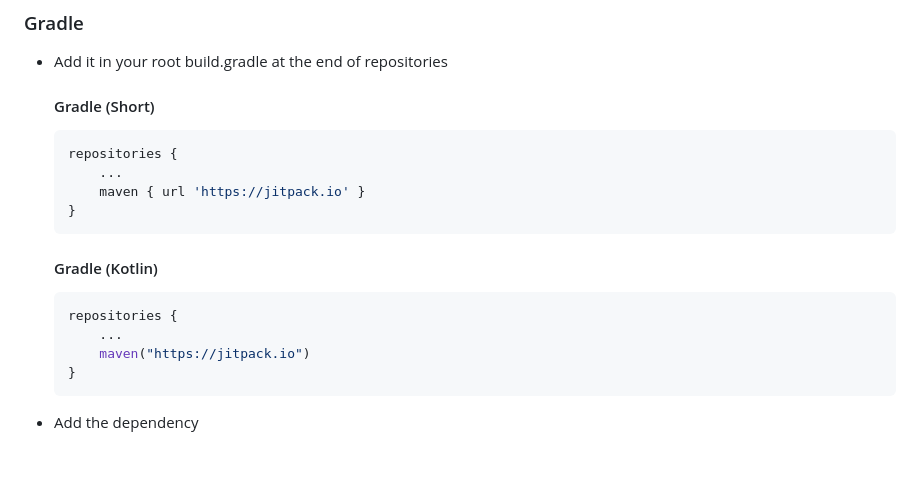
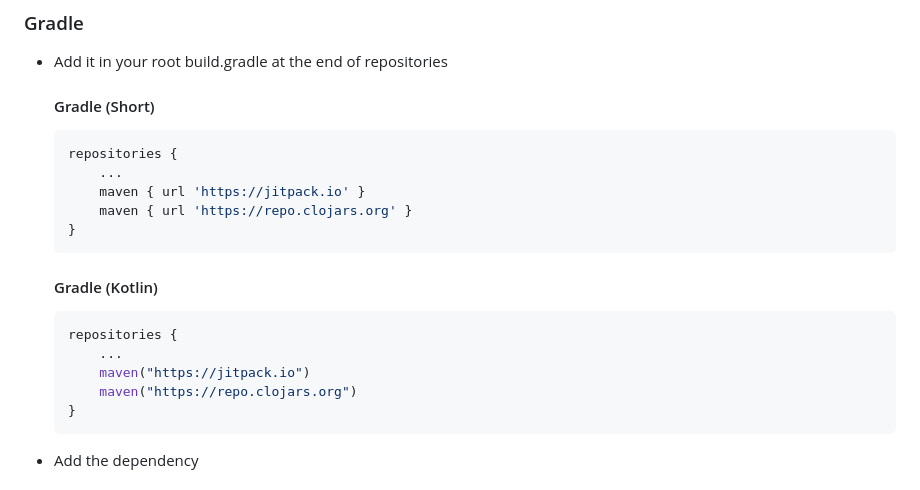
Before and after one commit to N7ghtm4r3/OctocatKDU, a Markdown page: README.md, the part around the change. Rendered like a GitHub page; blank space fills up the shorter version.

````diff
--- a/README.md
+++ b/README.md
@@ -18,6 +18,7 @@ Add the JitPack repository to your build file
     repositories {
         ...
         maven { url 'https://jitpack.io' }
+        maven { url 'https://repo.clojars.org' }
     }
     ```
 
@@ -27,6 +28,7 @@ Add the JitPack repository to your build file
     repositories {
         ...
         maven("https://jitpack.io")
+        maven("https://repo.clojars.org")
     }
     ```
 
````
